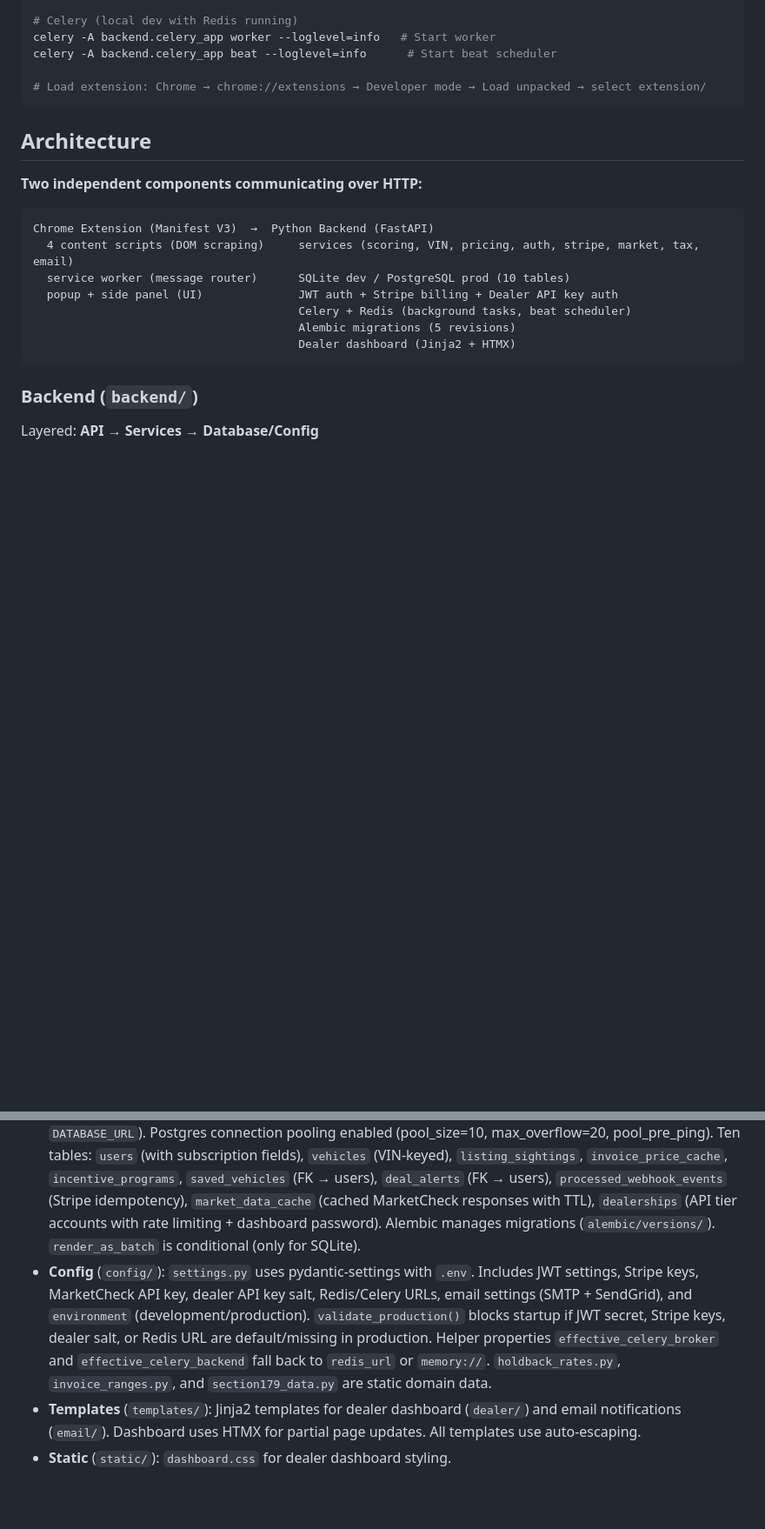
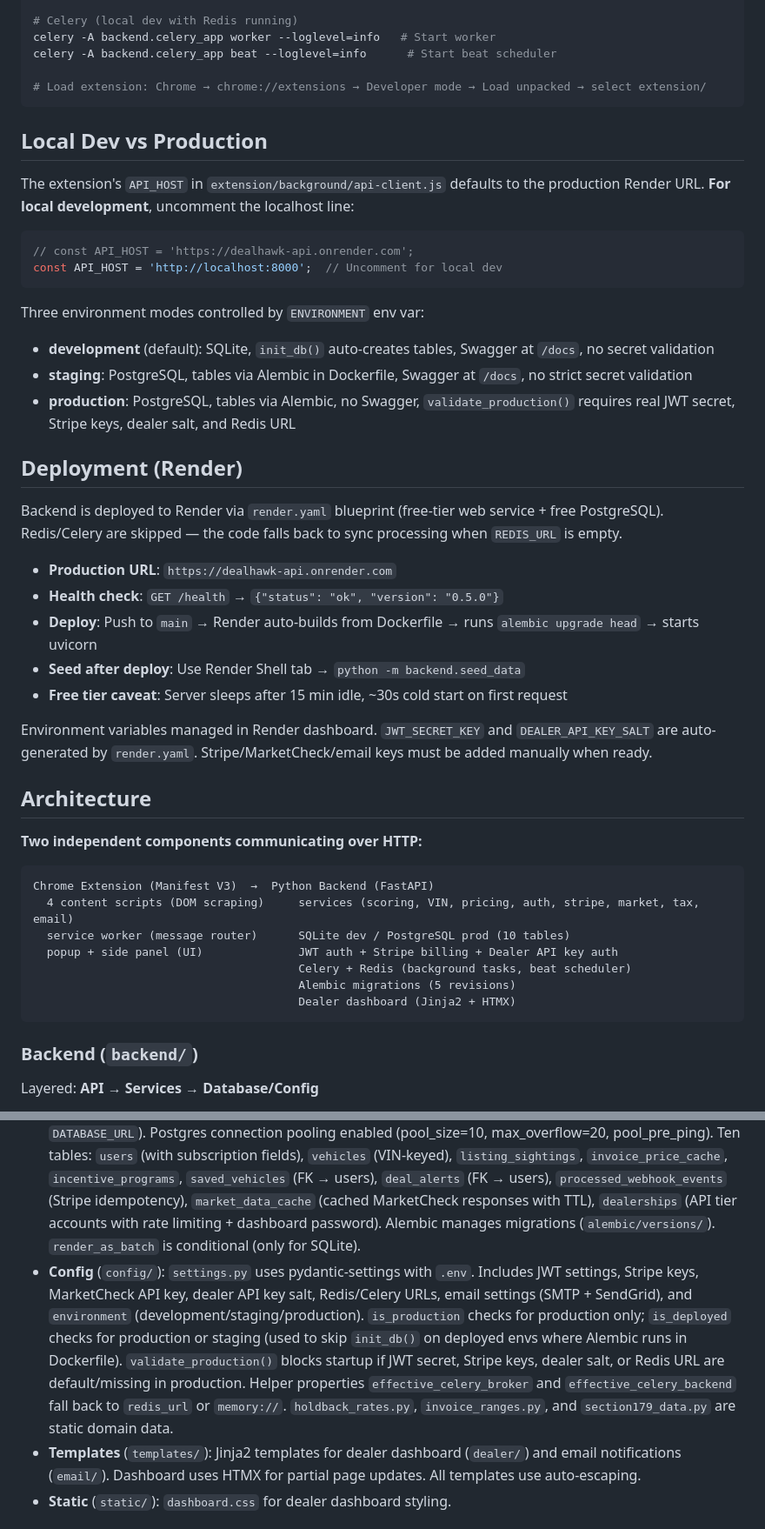
Before and after one commit to wbp318/DealHawk-MVP, a Markdown page: CLAUDE.md, 2 parts joined by grey strips. Shown at 87% size. Rendered like a GitHub page; blank space fills up the shorter version.

Commit message:
Update CLAUDE.md with Render deployment docs and staging environment
Co-Authored-By: Claude Opus 4.6 <noreply@anthropic.com>

````diff
--- a/CLAUDE.md
+++ b/CLAUDE.md
@@ -49,6 +49,32 @@ celery -A backend.celery_app beat --loglevel=info      # Start beat scheduler
 # Load extension: Chrome → chrome://extensions → Developer mode → Load unpacked → select extension/
 ```
 
+## Local Dev vs Production
+
+The extension's `API_HOST` in `extension/background/api-client.js` defaults to the production Render URL. **For local development**, uncomment the localhost line:
+
+```js
+// const API_HOST = 'https://dealhawk-api.onrender.com';
+const API_HOST = 'http://localhost:8000';  // Uncomment for local dev
+```
+
+Three environment modes controlled by `ENVIRONMENT` env var:
+- **development** (default): SQLite, `init_db()` auto-creates tables, Swagger at `/docs`, no secret validation
+- **staging**: PostgreSQL, tables via Alembic in Dockerfile, Swagger at `/docs`, no strict secret validation
+- **production**: PostgreSQL, tables via Alembic, no Swagger, `validate_production()` requires real JWT secret, Stripe keys, dealer salt, and Redis URL
+
+## Deployment (Render)
+
+Backend is deployed to Render via `render.yaml` blueprint (free-tier web service + free PostgreSQL). Redis/Celery are skipped — the code falls back to sync processing when `REDIS_URL` is empty.
+
+- **Production URL**: `https://dealhawk-api.onrender.com`
+- **Health check**: `GET /health` → `{"status": "ok", "version": "0.5.0"}`
+- **Deploy**: Push to `main` → Render auto-builds from Dockerfile → runs `alembic upgrade head` → starts uvicorn
+- **Seed after deploy**: Use Render Shell tab → `python -m backend.seed_data`
+- **Free tier caveat**: Server sleeps after 15 min idle, ~30s cold start on first request
+
+Environment variables managed in Render dashboard. `JWT_SECRET_KEY` and `DEALER_API_KEY_SALT` are auto-generated by `render.yaml`. Stripe/MarketCheck/email keys must be added manually when ready.
+
 ## Architecture
 
 **Two independent components communicating over HTTP:**
@@ -71,7 +97,7 @@ Layered: **API → Services → Database/Config**
 - **Services** (`services/`): Stateless functions. `deal_scorer.py` is the core — 5-factor weighted scoring. `auth_service.py` handles bcrypt hashing, JWT creation/verification, user registration. `stripe_service.py` handles Stripe customer creation, checkout sessions, portal sessions, and webhook event processing. `alert_service.py` matches listings against user alerts. `vin_decoder.py` calls NHTSA. `pricing_service.py` checks DB cache, falls back to ratio estimates. `negotiation_service.py` generates offers and talking points. `marketcheck_service.py` provides market trends/stats with DB caching, retry logic (tenacity), circuit breaker, and graceful fallback to stub data. `section179_service.py` calculates tax deductions for business vehicles. `email_service.py` sends emails via SMTP or SendGrid.
 - **Tasks** (`tasks/`): Celery background tasks. `webhook_tasks.py` processes Stripe events asynchronously. `alert_tasks.py` checks alerts against listings and sends notification emails. `market_tasks.py` refreshes MarketCheck cache every 6 hours. `vin_tasks.py` decodes VINs in batch for dealers.
 - **Database** (`database/`): SQLAlchemy 2.0 mapped classes. SQLite for dev, PostgreSQL for production (via `DATABASE_URL`). Postgres connection pooling enabled (pool_size=10, max_overflow=20, pool_pre_ping). Ten tables: `users` (with subscription fields), `vehicles` (VIN-keyed), `listing_sightings`, `invoice_price_cache`, `incentive_programs`, `saved_vehicles` (FK → users), `deal_alerts` (FK → users), `processed_webhook_events` (Stripe idempotency), `market_data_cache` (cached MarketCheck responses with TTL), `dealerships` (API tier accounts with rate limiting + dashboard password). Alembic manages migrations (`alembic/versions/`). `render_as_batch` is conditional (only for SQLite).
-- **Config** (`config/`): `settings.py` uses pydantic-settings with `.env`. Includes JWT settings, Stripe keys, MarketCheck API key, dealer API key salt, Redis/Celery URLs, email settings (SMTP + SendGrid), and `environment` (development/production). `validate_production()` blocks startup if JWT secret, Stripe keys, dealer salt, or Redis URL are default/missing in production. Helper properties `effective_celery_broker` and `effective_celery_backend` fall back to `redis_url` or `memory://`. `holdback_rates.py`, `invoice_ranges.py`, and `section179_data.py` are static domain data.
+- **Config** (`config/`): `settings.py` uses pydantic-settings with `.env`. Includes JWT settings, Stripe keys, MarketCheck API key, dealer API key salt, Redis/Celery URLs, email settings (SMTP + SendGrid), and `environment` (development/staging/production). `is_production` checks for production only; `is_deployed` checks for production or staging (used to skip `init_db()` on deployed envs where Alembic runs in Dockerfile). `validate_production()` blocks startup if JWT secret, Stripe keys, dealer salt, or Redis URL are default/missing in production. Helper properties `effective_celery_broker` and `effective_celery_backend` fall back to `redis_url` or `memory://`. `holdback_rates.py`, `invoice_ranges.py`, and `section179_data.py` are static domain data.
 - **Templates** (`templates/`): Jinja2 templates for dealer dashboard (`dealer/`) and email notifications (`email/`). Dashboard uses HTMX for partial page updates. All templates use auto-escaping.
 - **Static** (`static/`): `dashboard.css` for dealer dashboard styling.
 
````
Also changed, not shown: other parts of CLAUDE.md (+2 -1 lines).
